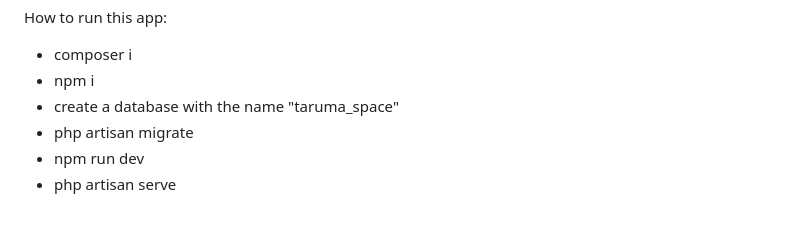
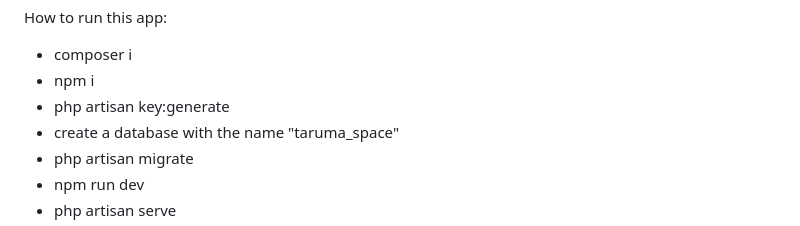
Before and after one commit to SiEncan/uas-backend-kelompok3, a Markdown page: README.md, the part around the change. Drawn GitHub-style.

```diff
--- a/README.md
+++ b/README.md
@@ -1,6 +1,7 @@
 How to run this app:
 - composer i
 - npm i
+- php artisan key:generate
 - create a database with the name "taruma_space"
 - php artisan migrate
 - npm run dev
```
